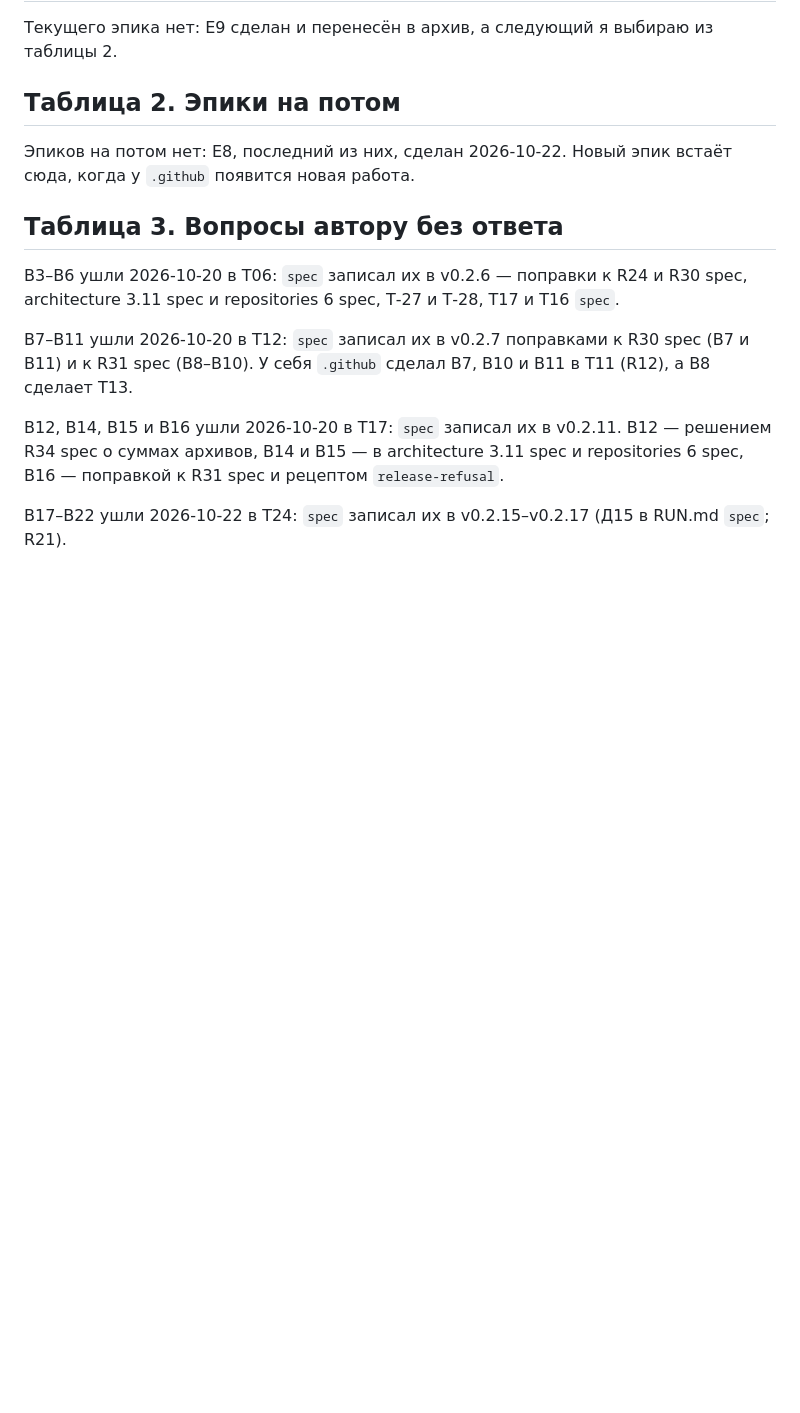
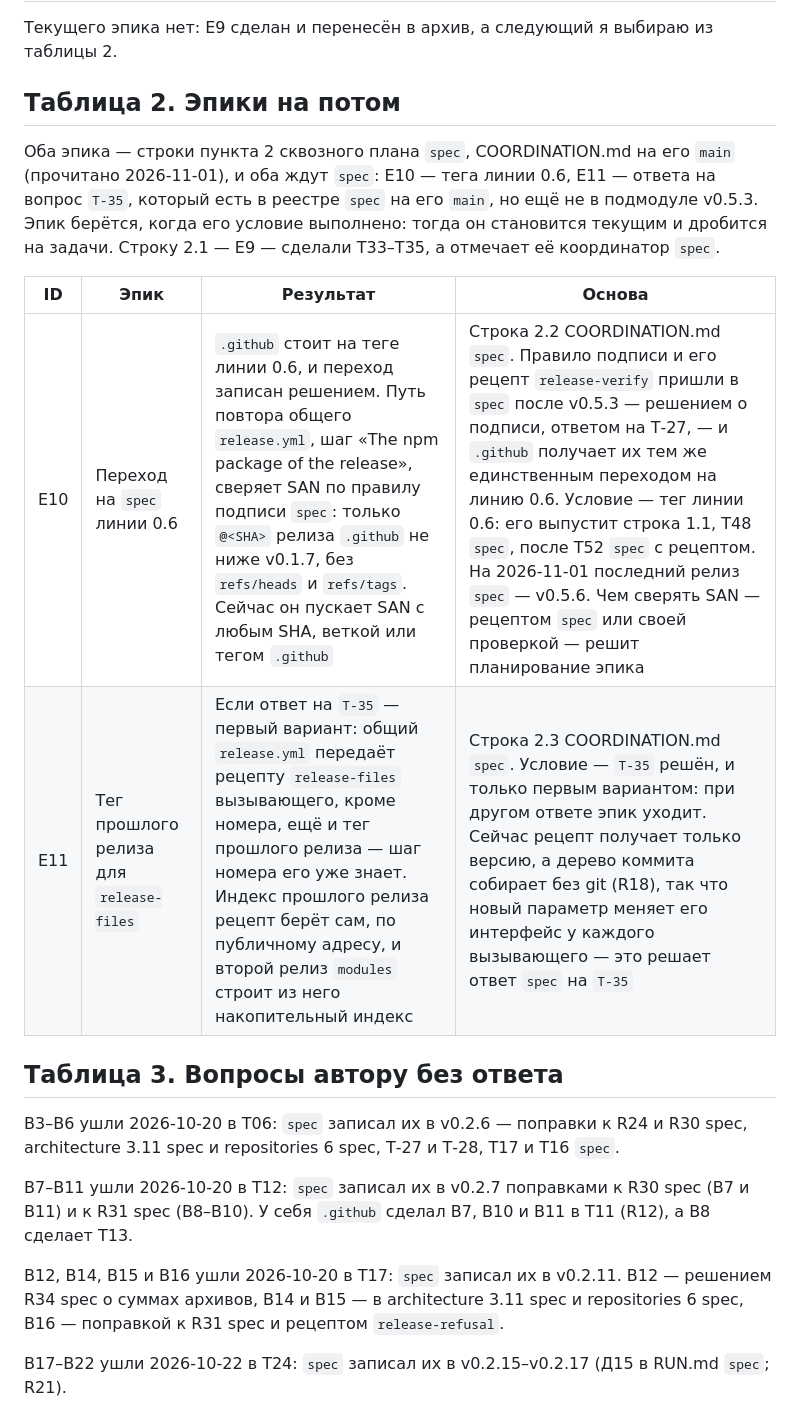
Before and after one commit to altnovatrail/.github, a Markdown page: RUN.md, the part around the change. Drawn GitHub-style; blank space fills up the shorter version.

Commit message:
Put rows 2.2 and 2.3 of spec's COORDINATION.md as epics E10 and E11 in table 2
E10 waits for spec's line 0.6, E11 for the answer to T-35.

Co-Authored-By: Claude Opus 5.5 (1M context) <noreply@anthropic.com>
Signed-off-by: Ryazanov Alexander <45588152+RyazanovAlexander@users.noreply.github.com>

```diff
--- a/RUN.md
+++ b/RUN.md
@@ -104,7 +104,12 @@
 
 ## Таблица 2. Эпики на потом
 
-Эпиков на потом нет: E8, последний из них, сделан 2026-10-22. Новый эпик встаёт сюда, когда у `.github` появится новая работа.
+Оба эпика — строки пункта 2 сквозного плана `spec`, COORDINATION.md на его `main` (прочитано 2026-11-01), и оба ждут `spec`: E10 — тега линии 0.6, E11 — ответа на вопрос `Т-35`, который есть в реестре `spec` на его `main`, но ещё не в подмодуле v0.5.3. Эпик берётся, когда его условие выполнено: тогда он становится текущим и дробится на задачи. Строку 2.1 — E9 — сделали T33–T35, а отмечает её координатор `spec`.
+
+| ID | Эпик | Результат | Основа |
+|---|---|---|---|
+| E10 | Переход на `spec` линии 0.6 | `.github` стоит на теге линии 0.6, и переход записан решением. Путь повтора общего `release.yml`, шаг «The npm package of the release», сверяет SAN по правилу подписи `spec`: только `@<SHA>` релиза `.github` не ниже v0.1.7, без `refs/heads` и `refs/tags`. Сейчас он пускает SAN с любым SHA, веткой или тегом `.github` | Строка 2.2 COORDINATION.md `spec`. Правило подписи и его рецепт `release-verify` пришли в `spec` после v0.5.3 — решением о подписи, ответом на Т-27, — и `.github` получает их тем же единственным переходом на линию 0.6. Условие — тег линии 0.6: его выпустит строка 1.1, T48 `spec`, после T52 `spec` с рецептом. На 2026-11-01 последний релиз `spec` — v0.5.6. Чем сверять SAN — рецептом `spec` или своей проверкой — решит планирование эпика |
+| E11 | Тег прошлого релиза для `release-files` | Если ответ на `Т-35` — первый вариант: общий `release.yml` передаёт рецепту `release-files` вызывающего, кроме номера, ещё и тег прошлого релиза — шаг номера его уже знает. Индекс прошлого релиза рецепт берёт сам, по публичному адресу, и второй релиз `modules` строит из него накопительный индекс | Строка 2.3 COORDINATION.md `spec`. Условие — `Т-35` решён, и только первым вариантом: при другом ответе эпик уходит. Сейчас рецепт получает только версию, а дерево коммита собирает без git (R18), так что новый параметр меняет его интерфейс у каждого вызывающего — это решает ответ `spec` на `Т-35` |
 
 ## Таблица 3. Вопросы автору без ответа
 
```
